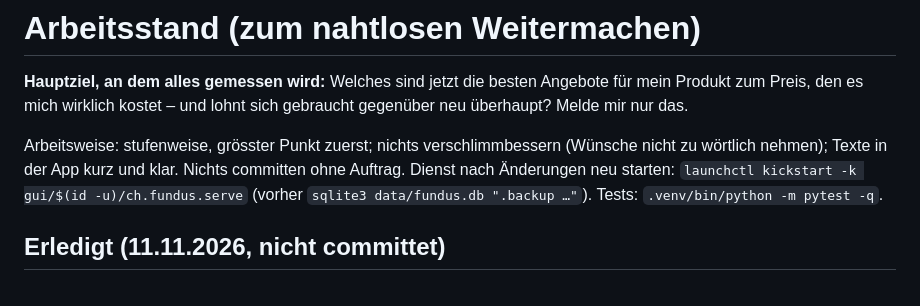
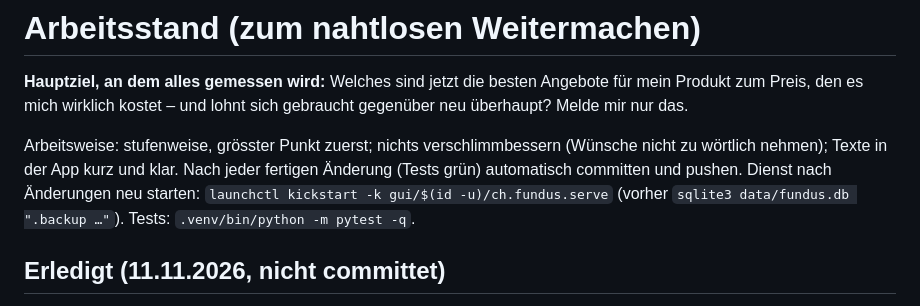
Before and after one commit to ak8adi/fund, a Markdown page: NEXT.md, the part around the change. GitHub-like rendering.

Commit message:
NEXT.md: commit and push automatically
Co-Authored-By: Claude Opus 5.5 <noreply@anthropic.com>

```diff
--- a/NEXT.md
+++ b/NEXT.md
@@ -4,7 +4,7 @@
 mich wirklich kostet – und lohnt sich gebraucht gegenüber neu überhaupt? Melde mir nur das.
 
 Arbeitsweise: stufenweise, grösster Punkt zuerst; nichts verschlimmbessern (Wünsche nicht zu wörtlich nehmen);
-Texte in der App kurz und klar. Nichts committen ohne Auftrag. Dienst nach Änderungen neu starten:
+Texte in der App kurz und klar. Nach jeder fertigen Änderung (Tests grün) automatisch committen und pushen. Dienst nach Änderungen neu starten:
 `launchctl kickstart -k gui/$(id -u)/ch.fundus.serve` (vorher `sqlite3 data/fundus.db ".backup …"`).
 Tests: `.venv/bin/python -m pytest -q`.
 
```
